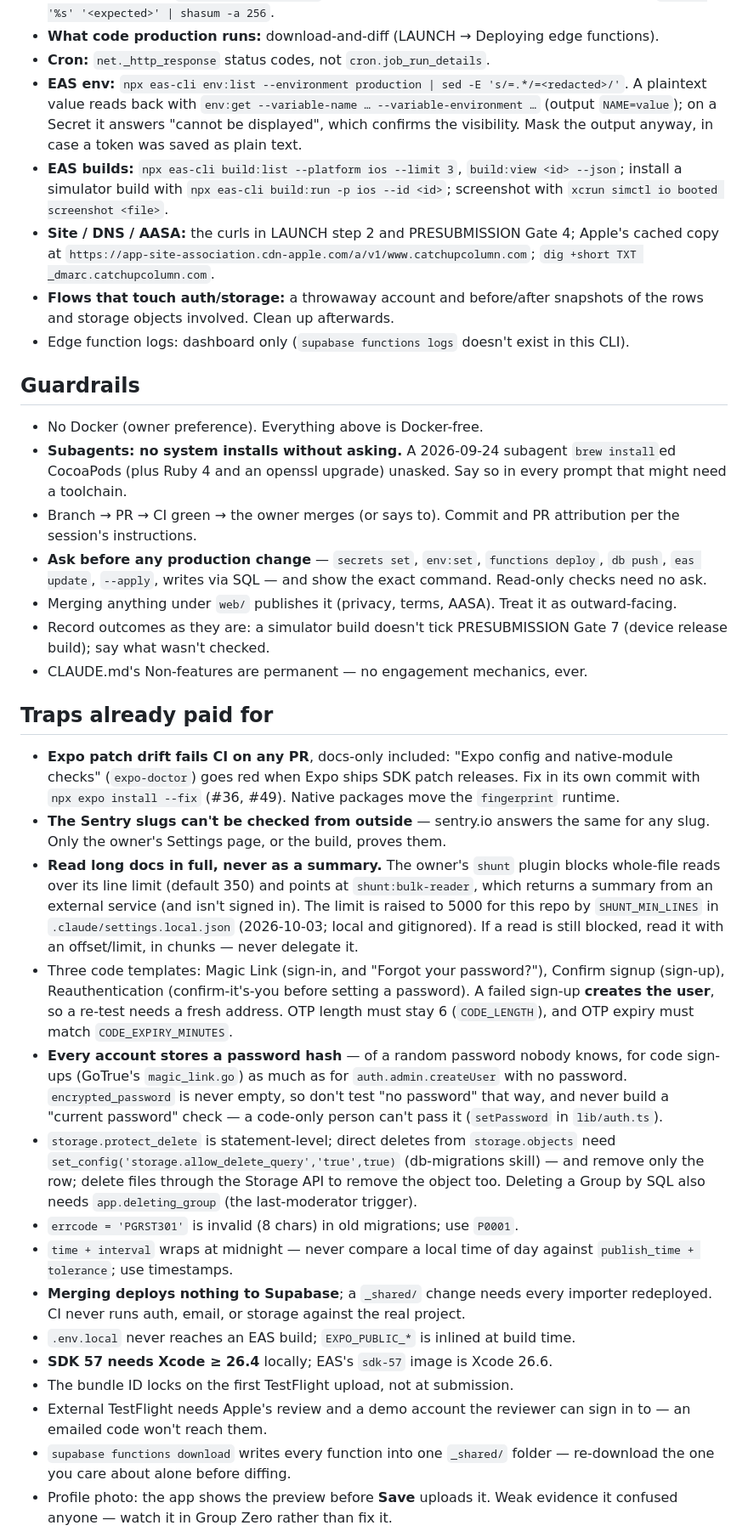
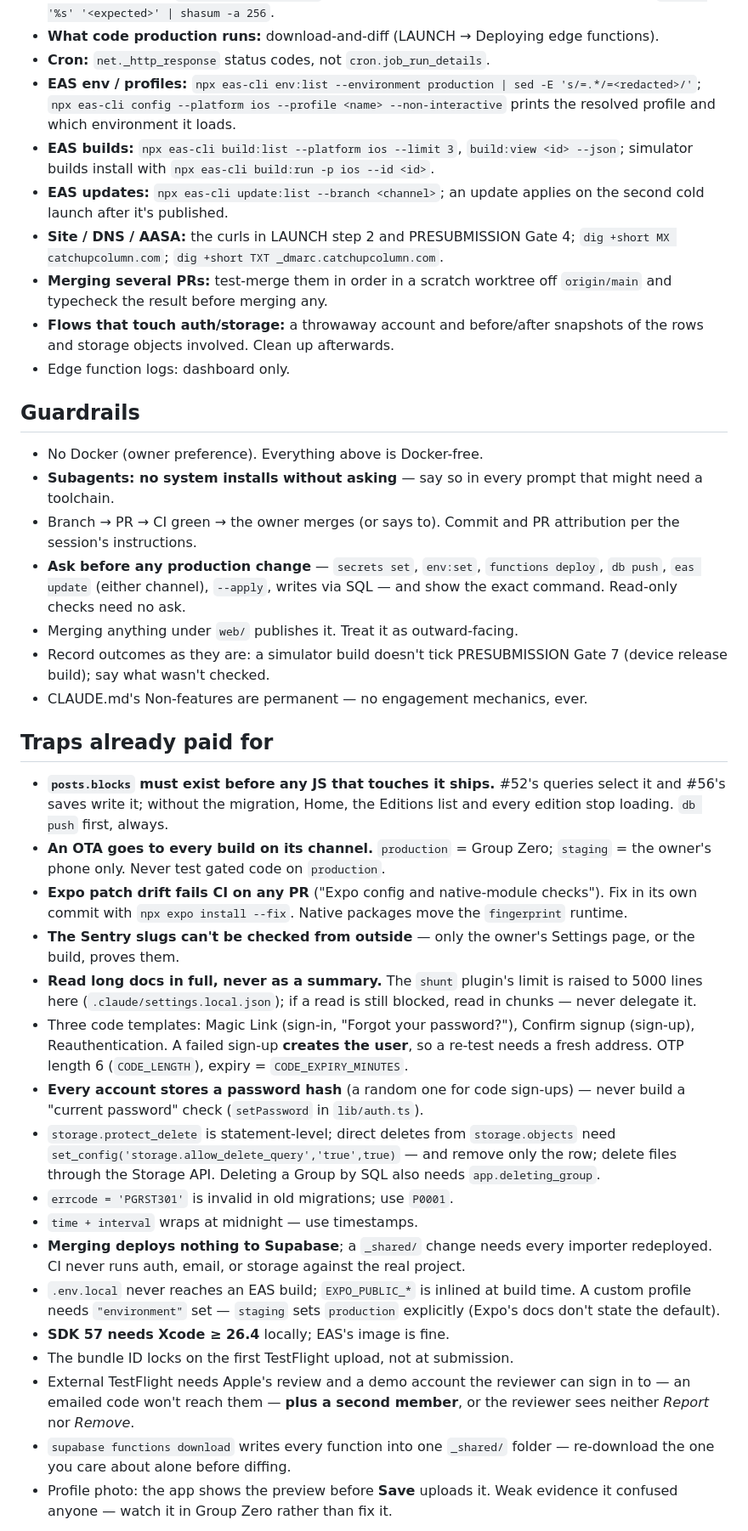
Before and after one commit to bchen395/catchupcolumn, a Markdown page: docs/HANDOFF.md, the part around one of its changes. Shown at 85% size. GitHub-like rendering.

```diff
--- a/docs/HANDOFF.md
+++ b/docs/HANDOFF.md
@@ -315,82 +338,75 @@ friend-group volumes sell (POSITIONING §9).
   compare with `printf '%s' '<expected>' | shasum -a 256`.
 - **What code production runs:** download-and-diff (LAUNCH → Deploying edge functions).
 - **Cron:** `net._http_response` status codes, not `cron.job_run_details`.
-- **EAS env:** `npx eas-cli env:list --environment production | sed -E 's/=.*/=<redacted>/'`.
-  A plaintext value reads back with `env:get --variable-name … --variable-environment …`
-  (output `NAME=value`); on a Secret it answers "cannot be displayed", which
-  confirms the visibility. Mask the output anyway, in case a token was saved
-  as plain text.
+- **EAS env / profiles:** `npx eas-cli env:list --environment production | sed -E 's/=.*/=<redacted>/'`;
+  `npx eas-cli config --platform ios --profile <name> --non-interactive`
+  prints the resolved profile and which environment it loads.
 - **EAS builds:** `npx eas-cli build:list --platform ios --limit 3`,
-  `build:view <id> --json`; install a simulator build with
-  `npx eas-cli build:run -p ios --id <id>`; screenshot with
-  `xcrun simctl io booted screenshot <file>`.
+  `build:view <id> --json`; simulator builds install with
+  `npx eas-cli build:run -p ios --id <id>`.
+- **EAS updates:** `npx eas-cli update:list --branch <channel>`; an update
+  applies on the second cold launch after it's published.
 - **Site / DNS / AASA:** the curls in LAUNCH step 2 and PRESUBMISSION Gate 4;
-  Apple's cached copy at
-  `https://app-site-association.cdn-apple.com/a/v1/www.catchupcolumn.com`;
-  `dig +short TXT _dmarc.catchupcolumn.com`.
+  `dig +short MX catchupcolumn.com`; `dig +short TXT _dmarc.catchupcolumn.com`.
+- **Merging several PRs:** test-merge them in order in a scratch worktree off
+  `origin/main` and typecheck the result before merging any.
 - **Flows that touch auth/storage:** a throwaway account and before/after
   snapshots of the rows and storage objects involved. Clean up afterwards.
-- Edge function logs: dashboard only (`supabase functions logs` doesn't exist in
-  this CLI).
+- Edge function logs: dashboard only.
 
 ## Guardrails
 
 - No Docker (owner preference). Everything above is Docker-free.
-- **Subagents: no system installs without asking.** A 2026-09-24 subagent
-  `brew install`ed CocoaPods (plus Ruby 4 and an openssl upgrade) unasked. Say so
-  in every prompt that might need a toolchain.
+- **Subagents: no system installs without asking** — say so in every prompt
+  that might need a toolchain.
 - Branch → PR → CI green → the owner merges (or says to). Commit and PR
   attribution per the session's instructions.
 - **Ask before any production change** — `secrets set`, `env:set`,
-  `functions deploy`, `db push`, `eas update`, `--apply`, writes via SQL — and
-  show the exact command. Read-only checks need no ask.
-- Merging anything under `web/` publishes it (privacy, terms, AASA). Treat it
-  as outward-facing.
+  `functions deploy`, `db push`, `eas update` (either channel), `--apply`,
+  writes via SQL — and show the exact command. Read-only checks need no ask.
+- Merging anything under `web/` publishes it. Treat it as outward-facing.
 - Record outcomes as they are: a simulator build doesn't tick PRESUBMISSION
   Gate 7 (device release build); say what wasn't checked.
 - CLAUDE.md's Non-features are permanent — no engagement mechanics, ever.
 
 ## Traps already paid for
 
-- **Expo patch drift fails CI on any PR**, docs-only included: "Expo config and
-  native-module checks" (`expo-doctor`) goes red when Expo ships SDK patch
-  releases. Fix in its own commit with `npx expo install --fix` (#36, #49).
-  Native packages move the `fingerprint` runtime.
-- **The Sentry slugs can't be checked from outside** — sentry.io answers the
-  same for any slug. Only the owner's Settings page, or the build, proves them.
-- **Read long docs in full, never as a summary.** The owner's `shunt` plugin
-  blocks whole-file reads over its line limit (default 350) and points at
-  `shunt:bulk-reader`, which returns a summary from an external service (and
-  isn't signed in). The limit is raised to 5000 for this repo by
-  `SHUNT_MIN_LINES` in `.claude/settings.local.json` (2026-10-03; local and
-  gitignored). If a read is still blocked, read it with an offset/limit, in
-  chunks — never delegate it.
-- Three code templates: Magic Link (sign-in, and "Forgot your password?"),
-  Confirm signup (sign-up), Reauthentication (confirm-it's-you before setting
-  a password). A failed sign-up **creates the user**, so a re-test needs a fresh
-  address. OTP length must stay 6 (`CODE_LENGTH`), and OTP expiry must match
+- **`posts.blocks` must exist before any JS that touches it ships.** #52's
+  queries select it and #56's saves write it; without the migration, Home,
+  the Editions list and every edition stop loading. `db push` first, always.
+- **An OTA goes to every build on its channel.** `production` = Group Zero;
+  `staging` = the owner's phone only. Never test gated code on `production`.
+- **Expo patch drift fails CI on any PR** ("Expo config and native-module
+  checks"). Fix in its own commit with `npx expo install --fix`. Native
+  packages move the `fingerprint` runtime.
+- **The Sentry slugs can't be checked from outside** — only the owner's
+  Settings page, or the build, proves them.
+- **Read long docs in full, never as a summary.** The `shunt` plugin's limit is
+  raised to 5000 lines here (`.claude/settings.local.json`); if a read is still
+  blocked, read in chunks — never delegate it.
+- Three code templates: Magic Link (sign-in, "Forgot your password?"), Confirm
+  signup (sign-up), Reauthentication. A failed sign-up **creates the user**, so
+  a re-test needs a fresh address. OTP length 6 (`CODE_LENGTH`), expiry =
   `CODE_EXPIRY_MINUTES`.
-- **Every account stores a password hash** — of a random password nobody knows,
-  for code sign-ups (GoTrue's `magic_link.go`) as much as for
-  `auth.admin.createUser` with no password. `encrypted_password` is never
-  empty, so don't test "no password" that way, and never build a "current
-  password" check — a code-only person can't pass it (`setPassword` in
-  `lib/auth.ts`).
+- **Every account stores a password hash** (a random one for code sign-ups) —
+  never build a "current password" check (`setPassword` in `lib/auth.ts`).
 - `storage.protect_delete` is statement-level; direct deletes from
   `storage.objects` need `set_config('storage.allow_delete_query','true',true)`
-  (db-migrations skill) — and remove only the row; delete files through the
-  Storage API to remove the object too. Deleting a Group by SQL also needs
-  `app.deleting_group` (the last-moderator trigger).
-- `errcode = 'PGRST301'` is invalid (8 chars) in old migrations; use `P0001`.
-- `time + interval` wraps at midnight — never compare a local time of day against
-  `publish_time + tolerance`; use timestamps.
+  — and remove only the row; delete files through the Storage API. Deleting a
+  Group by SQL also needs `app.deleting_group`.
+- `errcode = 'PGRST301'` is invalid in old migrations; use `P0001`.
+- `time + interval` wraps at midnight — use timestamps.
 - **Merging deploys nothing to Supabase**; a `_shared/` change needs every
-  importer redeployed. CI never runs auth, email, or storage against the real project.
-- `.env.local` never reaches an EAS build; `EXPO_PUBLIC_*` is inlined at build time.
-- **SDK 57 needs Xcode ≥ 26.4** locally; EAS's `sdk-57` image is Xcode 26.6.
+  importer redeployed. CI never runs auth, email, or storage against the real
+  project.
+- `.env.local` never reaches an EAS build; `EXPO_PUBLIC_*` is inlined at build
+  time. A custom profile needs `"environment"` set — `staging` sets
+  `production` explicitly (Expo's docs don't state the default).
+- **SDK 57 needs Xcode ≥ 26.4** locally; EAS's image is fine.
 - The bundle ID locks on the first TestFlight upload, not at submission.
 - External TestFlight needs Apple's review and a demo account the reviewer can
-  sign in to — an emailed code won't reach them.
+  sign in to — an emailed code won't reach them — **plus a second member**, or
+  the reviewer sees neither *Report* nor *Remove*.
 - `supabase functions download` writes every function into one `_shared/`
   folder — re-download the one you care about alone before diffing.
 - Profile photo: the app shows the preview before **Save** uploads it. Weak
```
Also changed, not shown: other parts of docs/HANDOFF.md (+250 -227 lines), todo.md (+19 -1 lines).
